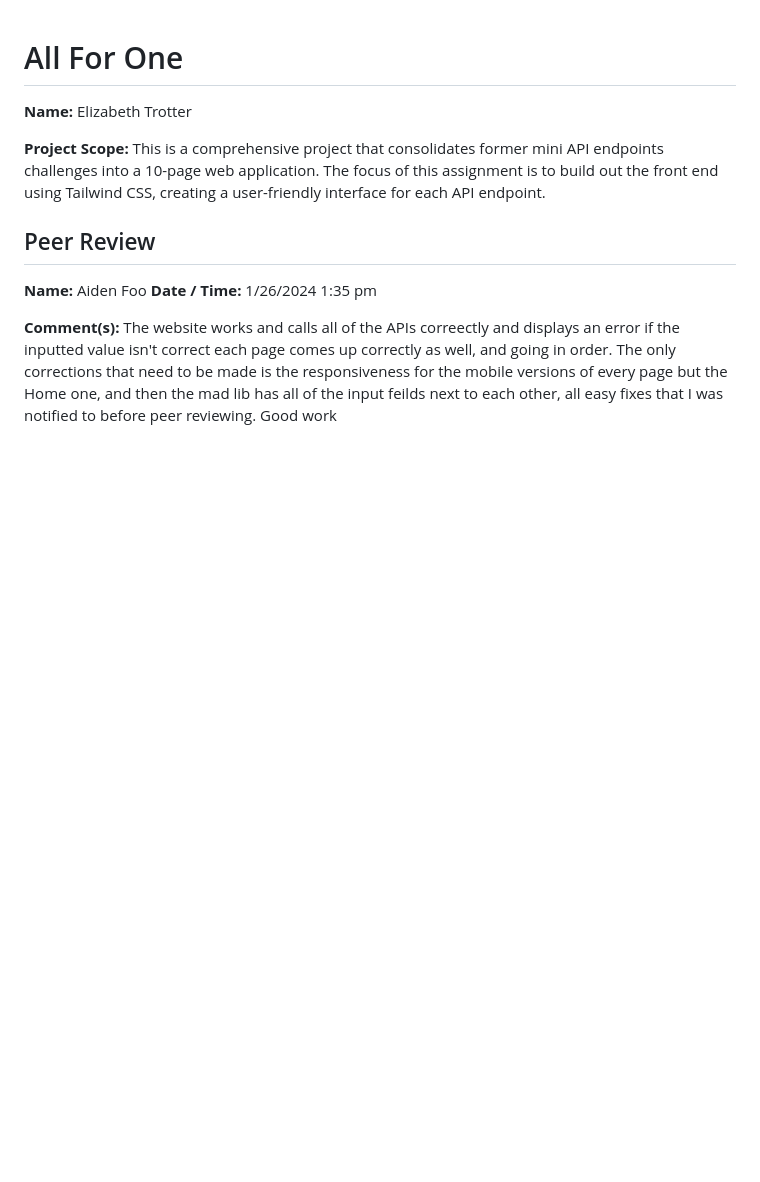
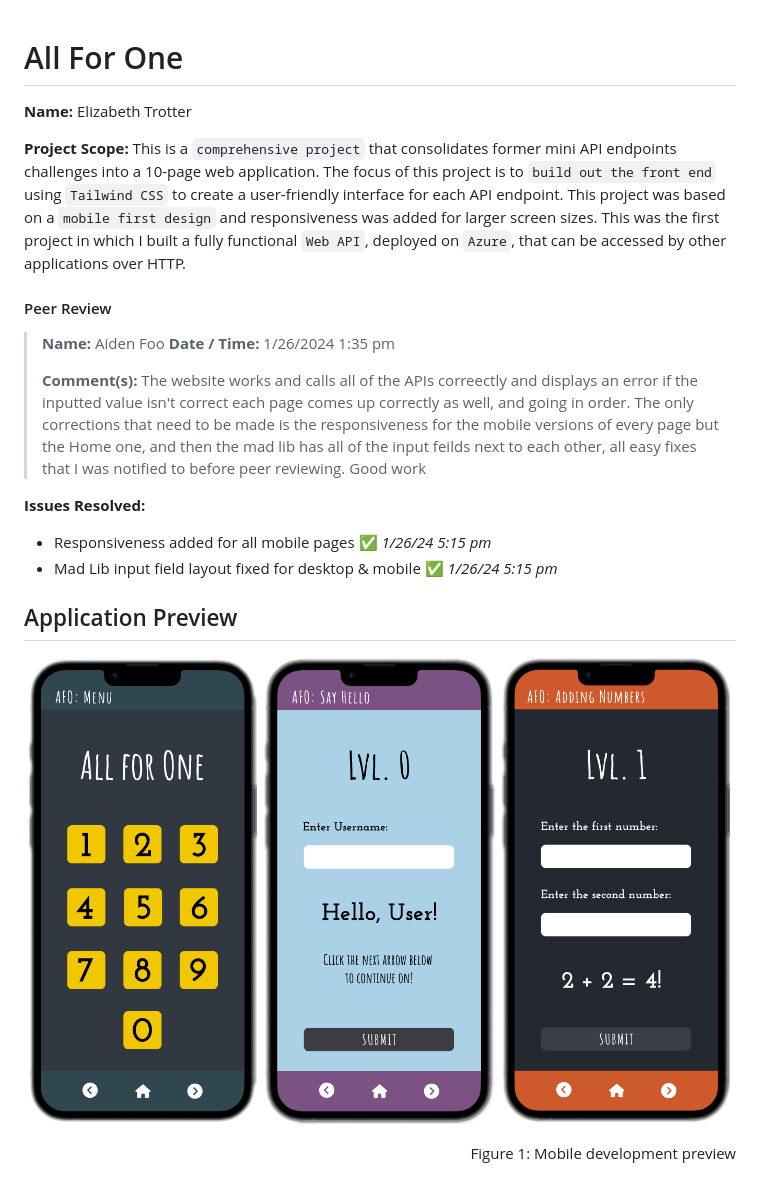
Before and after one commit to elizabeth-trotter/allforone-frontend, a Markdown page: README.md, the part around the change printed below. Drawn GitHub-style; pictures changed too: assets/MobilePreview.png (added); blank space fills up the shorter version.

Commit message:
preview section add + issue resolve documentation

```diff
--- a/README.md
+++ b/README.md
@@ -1,15 +1,23 @@
 # All For One
-
 
 **Name:** Elizabeth Trotter
 
-**Project Scope:** This is a comprehensive project that consolidates former mini API endpoints challenges into a 10-page web application. The focus of this assignment is to build out the front end using Tailwind CSS, creating a user-friendly interface for each API endpoint.
+**Project Scope:** This is a `comprehensive project` that consolidates former mini API endpoints challenges into a 10-page web application. The focus of this project is to `build out the front end` using `Tailwind CSS` to create a user-friendly interface for each API endpoint. This project was based on a `mobile first design` and responsiveness was added for larger screen sizes. This was the first project in which I built a fully functional `Web API`, deployed on `Azure`, that can be accessed by other applications over HTTP.
+
+#### Peer Review
+> **Name:** Aiden Foo **Date / Time:** 1/26/2024 1:35 pm
+>
+> **Comment(s):**
+> The website works and calls all of the APIs correectly and displays an error if the inputted value isn't correct each page comes up correctly as well, and going in order. The only corrections that need to be made is the responsiveness for the mobile versions of every page but the Home one, and then the mad lib has all of the input feilds next to each other, all easy fixes that I was notified to before peer reviewing. Good work
+
+**Issues Resolved:**
+- Responsiveness added for all mobile pages :white_check_mark: *1/26/24 5:15 pm*
+- Mad Lib input field layout fixed for desktop & mobile :white_check_mark: *1/26/24 5:15 pm*
 
 
-## Peer Review
-**Name:** Aiden Foo **Date / Time:** 1/26/2024 1:35 pm
+## Application Preview
 
-**Comment(s):**
-The website works and calls all of the APIs correectly and displays an error if the inputted value isn't correct each page comes up correctly as well, and going in order. The only corrections that need to be made is the responsiveness for the mobile versions of every page but the Home one, and then the mad lib has all of the input feilds next to each other, all easy fixes that I was notified to before peer reviewing. Good work
+![Mobile preview](./assets/MobilePreview.png)
+<p align="right">Figure 1: Mobile development preview</p>
 
 
```
Also changed, not shown: other parts of README.md (+3 -1 lines), 1 other file.
